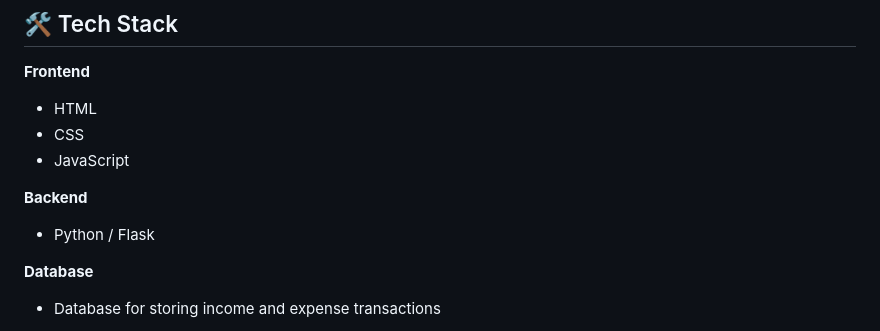
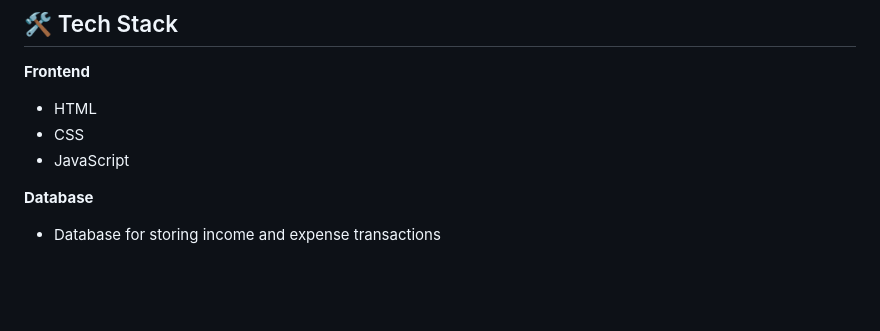
Before and after one commit to abijithktv08/AI-Powered-Money-Tracking-Analysis, a Markdown page: README.md, the part around the change. GitHub-like rendering; blank space fills up the shorter version.

Commit message:
Remove backend technologies from README
Removed backend section from the README.

```diff
--- a/README.md
+++ b/README.md
@@ -38,10 +38,6 @@ The AI analyzes the user's financial data and can provide insights such as:
 * HTML
 * CSS
 * JavaScript
-
-**Backend**
-
-* Python / Flask
 
 **Database**
 
```
